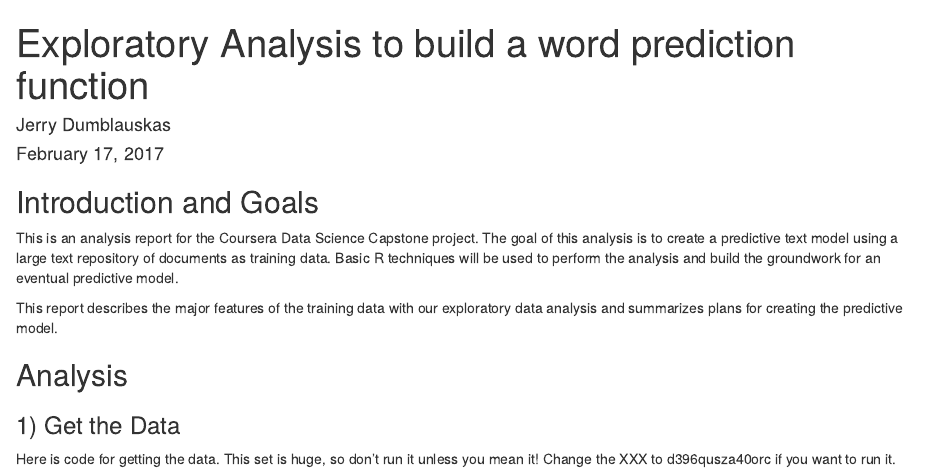
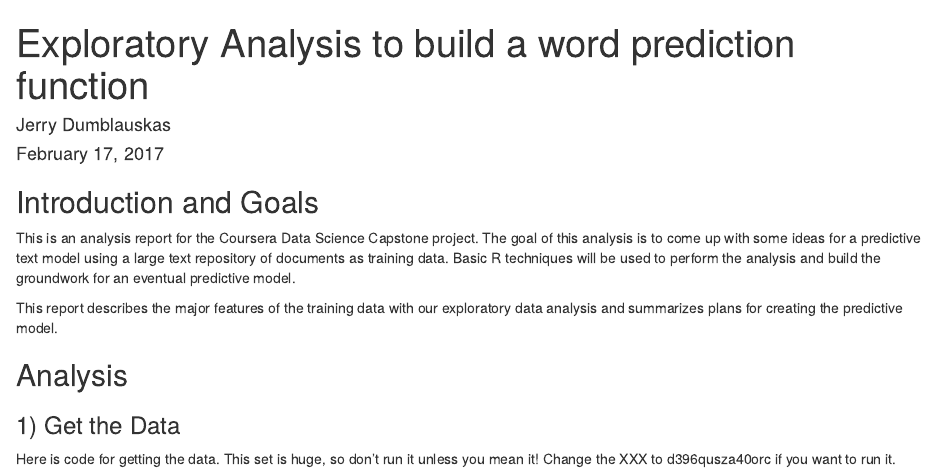
Before and after one commit to jerry-dumblauskas/Coursera_Capstone, an R Markdown document (exploratory_analysis.Rmd): the page in a window 1100 px wide, from its top. Rendered offline with R 4.5, knitr and Pandoc, with nearby package versions; some code elsewhere in the file could not run offline.

Commit message:
look and feel, more wordsmithing

```diff
--- a/exploratory_analysis.Rmd
+++ b/exploratory_analysis.Rmd
@@ -11,7 +11,7 @@ knitr::opts_chunk$set(echo = TRUE)
 
 ## Introduction and Goals
 
-This is an analysis report for the Coursera Data Science Capstone project. The goal of this analysis is to create a predictive text model using a large text repository of documents as training data. Basic R techniques will be used to perform the analysis and build the groundwork for an eventual predictive model.
+This is an analysis report for the Coursera Data Science Capstone project. The goal of this analysis is to come up with some ideas for a predictive text model using a large text repository of documents as training data. Basic R techniques will be used to perform the analysis and build the groundwork for an eventual predictive model.
 
 This report describes the major features of the training data with our exploratory data analysis and summarizes plans for creating the predictive model.
 
```
